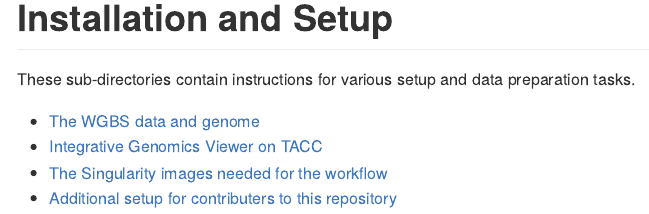
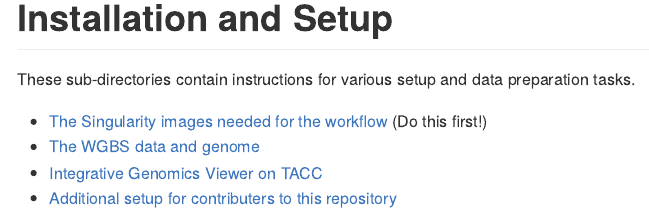
Before and after one commit to Christopher-Peterson/hybrid_methylation, an R Markdown document (setup/README.Rmd): the page in a window 1100 px wide, from its top. The pictures show the output file setup/README.md that the author committed with the source, drawn offline in the style of GitHub.

Commit message:
Minor doc update.

```diff
--- a/setup/README.Rmd
+++ b/setup/README.Rmd
@@ -10,7 +10,7 @@ output:
 
 These sub-directories contain instructions for various setup and data preparation tasks.
 
+- [The Singularity images needed for the workflow](docker) (Do this first!)
 - [The WGBS data and genome](wgbs_setup)
 - [Integrative Genomics Viewer on TACC](igv)
-- [The Singularity images needed for the workflow](docker)
 - [Additional setup for contributers to this repository](dev)
```
Also changed, not shown: setup/README.md.
